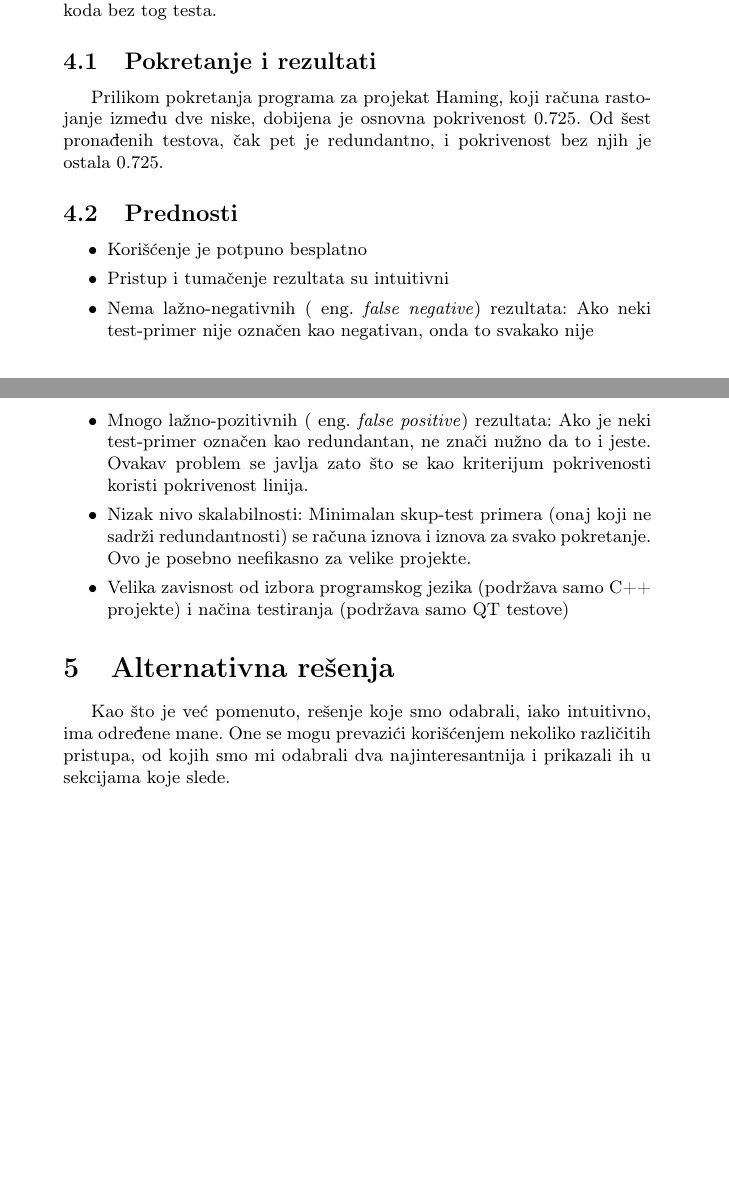
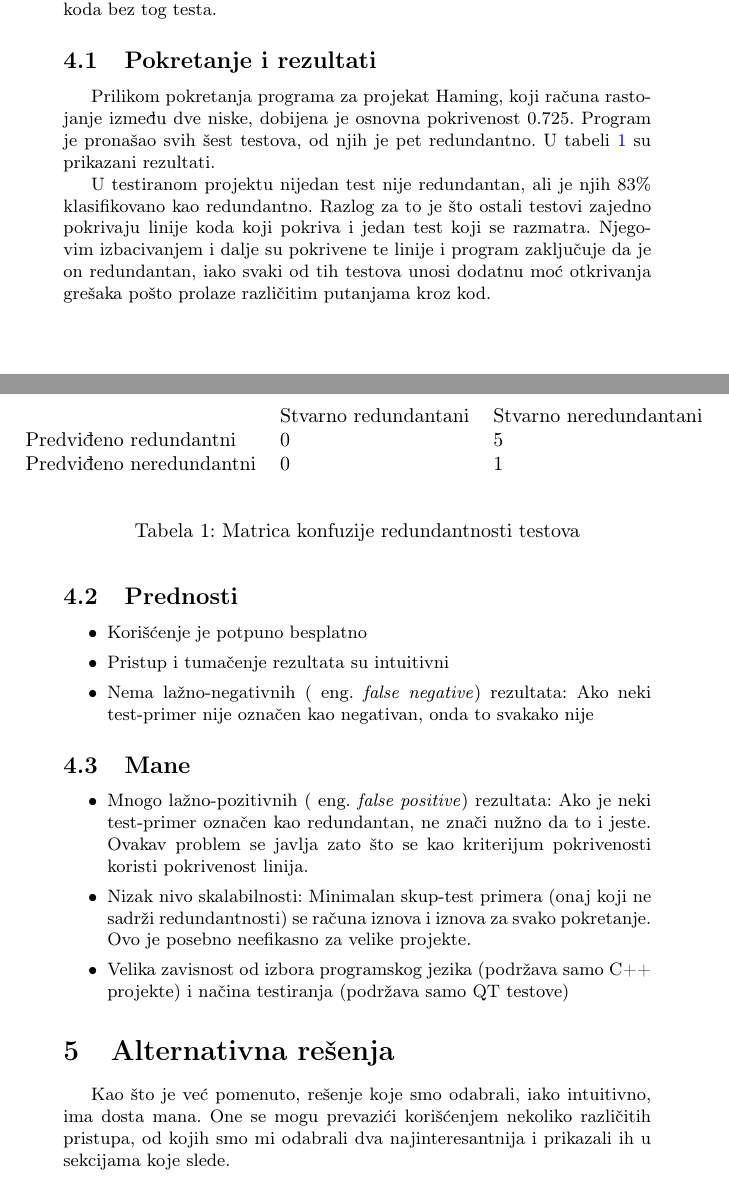
Before and after one commit to kredenac/VerifikacijaSoftvera_tmp, a LaTeX document (SystemDescription/main.tex): two parts of pages 3 and 4 of 8 before the commit and two parts of pages 3 and 4 of 9 after it, joined at a grey line, cut so that both start at the same text, the shorter picture padded with empty space. Compiled offline with pdfLaTeX.

Commit message:
Result analysis

```diff
--- a/SystemDescription/main.tex
+++ b/SystemDescription/main.tex
@@ -155,12 +157,34 @@ Osnovne komponente našeg rešenja objedinjene su u glavnom C++ fajlu, koji njim
 \section{Pokretanje, rezultati i njihova procena}
 \label{sec:pokretanje_rezultati_procena}
 
-Program se pokreće iz terminala. Program ispisuje lokaciju projekta za čije se testove proverava redundantnost i osnovnu pokrivenost koda. Ako utvrdi da je neki test redundantan, ispisuje se ime testa i pokrivenost koda bez tog testa.
+Program se pokreće iz terminala. Program ispisuje lokaciju projekta za čije se testove proverava redundantnost i osnovnu pokrivenost koda.
+Ako utvrdi da je neki test redundantan, ispisuje se ime testa i pokrivenost koda bez tog testa.
 
 \subsection{Pokretanje i rezultati}
 \label{subsec:pokretanje_rezultati}
 
-Prilikom pokretanja programa za projekat Haming, koji računa rastojanje između dve niske, dobijena je osnovna pokrivenost 0.725. Od šest pronađenih testova, čak pet je redundantno, i pokrivenost bez njih je ostala 0.725.
+Prilikom pokretanja programa za projekat Haming, koji računa rastojanje između dve niske, dobijena je osnovna pokrivenost 0.725.
+Program je pronašao svih šest testova, od njih je pet redundantno.
+U tabeli \ref{tab:tabela} su prikazani rezultati.
+
+\begin{table}[!htbp]
+    \centering
+    \begin{tabular}{llll}
+        & Stvarno redundantani & Stvarno neredundantani &   \\
+        Predviđeno redundantni  & 0 & 5 &   \\
+        Predviđeno neredundantni & 0 & 1 &   \\
+        &   &   &
+    \end{tabular}
+    \caption{Matrica konfuzije redundantnosti testova}
+    \label{tab:tabela}
+\end{table}
+
+U testiranom projektu nijedan test nije redundantan, ali je njih 83\% klasifikovano kao redundantno.
+Razlog za to je što ostali testovi zajedno pokrivaju linije koda koji pokriva i jedan test koji se razmatra.
+Njegovim izbacivanjem i dalje su pokrivene te linije i program zaključuje da je on redundantan, iako svaki od tih
+testova unosi dodatnu moć otkrivanja grešaka pošto prolaze različitim putanjama kroz kod.
+
+
 
 \subsection{Prednosti}
 \label{subsec:prednosti}
@@ -182,7 +206,7 @@ Prilikom pokretanja programa za projekat Haming, koji računa rastojanje između
 \section{Alternativna rešenja}
 \label{sec:alternative}
 
-Kao što je već pomenuto, rešenje koje smo odabrali, iako intuitivno, ima određene mane. One se mogu prevazići korišćenjem nekoliko različitih pristupa, od kojih smo mi odabrali dva najinteresantnija i prikazali ih u sekcijama koje slede.
+Kao što je već pomenuto, rešenje koje smo odabrali, iako intuitivno, ima dosta mana. One se mogu prevazići korišćenjem nekoliko različitih pristupa, od kojih smo mi odabrali dva najinteresantnija i prikazali ih u sekcijama koje slede.
 
 \subsection{Otkrivanje redundantnih test-primera generisanih rešavačem modela primenom pokrivenosti koda}
 \label{subsec:prvi}
```
Also changed, not shown: SystemDescription/opis_resenja.pdf (added), SystemDescription/main.tex (11 more changed lines), 1 other file.
